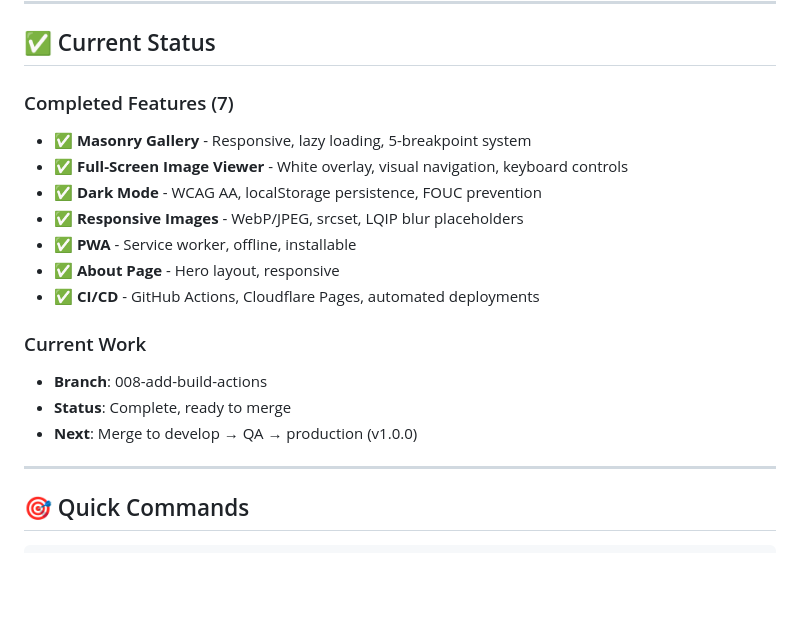
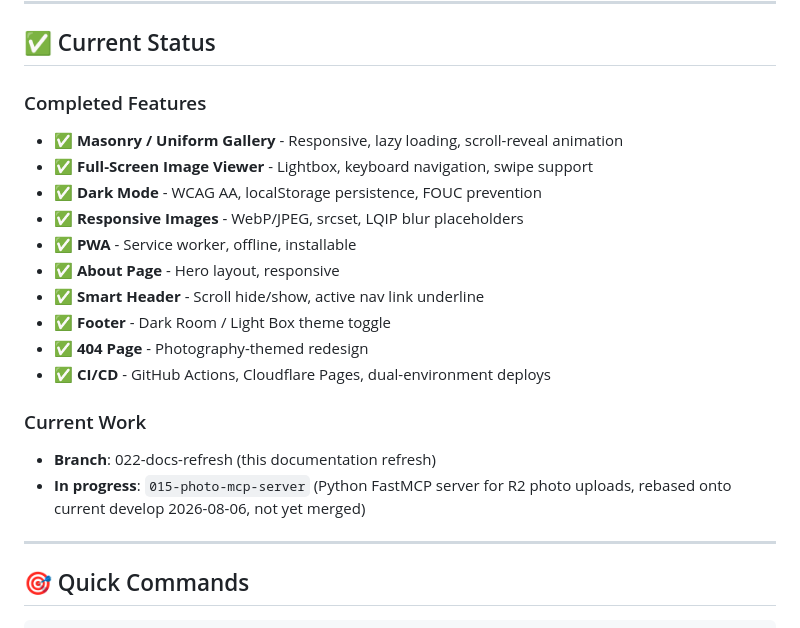
Before and after one commit to richardkdrew/richarddrew.photography, a Markdown page: CLAUDE.md, the part around one of its changes. Rendered like a GitHub page; blank space fills up the shorter version.

```diff
--- a/CLAUDE.md
+++ b/CLAUDE.md
@@ -106,20 +103,22 @@
 
 ## ✅ Current Status
 
-### Completed Features (7)
+### Completed Features
 
-- ✅ **Masonry Gallery** - Responsive, lazy loading, 5-breakpoint system
-- ✅ **Full-Screen Image Viewer** - White overlay, visual navigation, keyboard controls
+- ✅ **Masonry / Uniform Gallery** - Responsive, lazy loading, scroll-reveal animation
+- ✅ **Full-Screen Image Viewer** - Lightbox, keyboard navigation, swipe support
 - ✅ **Dark Mode** - WCAG AA, localStorage persistence, FOUC prevention
 - ✅ **Responsive Images** - WebP/JPEG, srcset, LQIP blur placeholders
 - ✅ **PWA** - Service worker, offline, installable
 - ✅ **About Page** - Hero layout, responsive
-- ✅ **CI/CD** - GitHub Actions, Cloudflare Pages, automated deployments
+- ✅ **Smart Header** - Scroll hide/show, active nav link underline
+- ✅ **Footer** - Dark Room / Light Box theme toggle
+- ✅ **404 Page** - Photography-themed redesign
+- ✅ **CI/CD** - GitHub Actions, Cloudflare Pages, dual-environment deploys
 
 ### Current Work
-- **Branch**: 008-add-build-actions
-- **Status**: Complete, ready to merge
-- **Next**: Merge to develop → QA → production (v1.0.0)
+- **Branch**: 022-docs-refresh (this documentation refresh)
+- **In progress**: `015-photo-mcp-server` (Python FastMCP server for R2 photo uploads, rebased onto current develop 2026-08-06, not yet merged)
 
 ---
 
```
Also changed, not shown: other parts of CLAUDE.md (+13 -16 lines).
